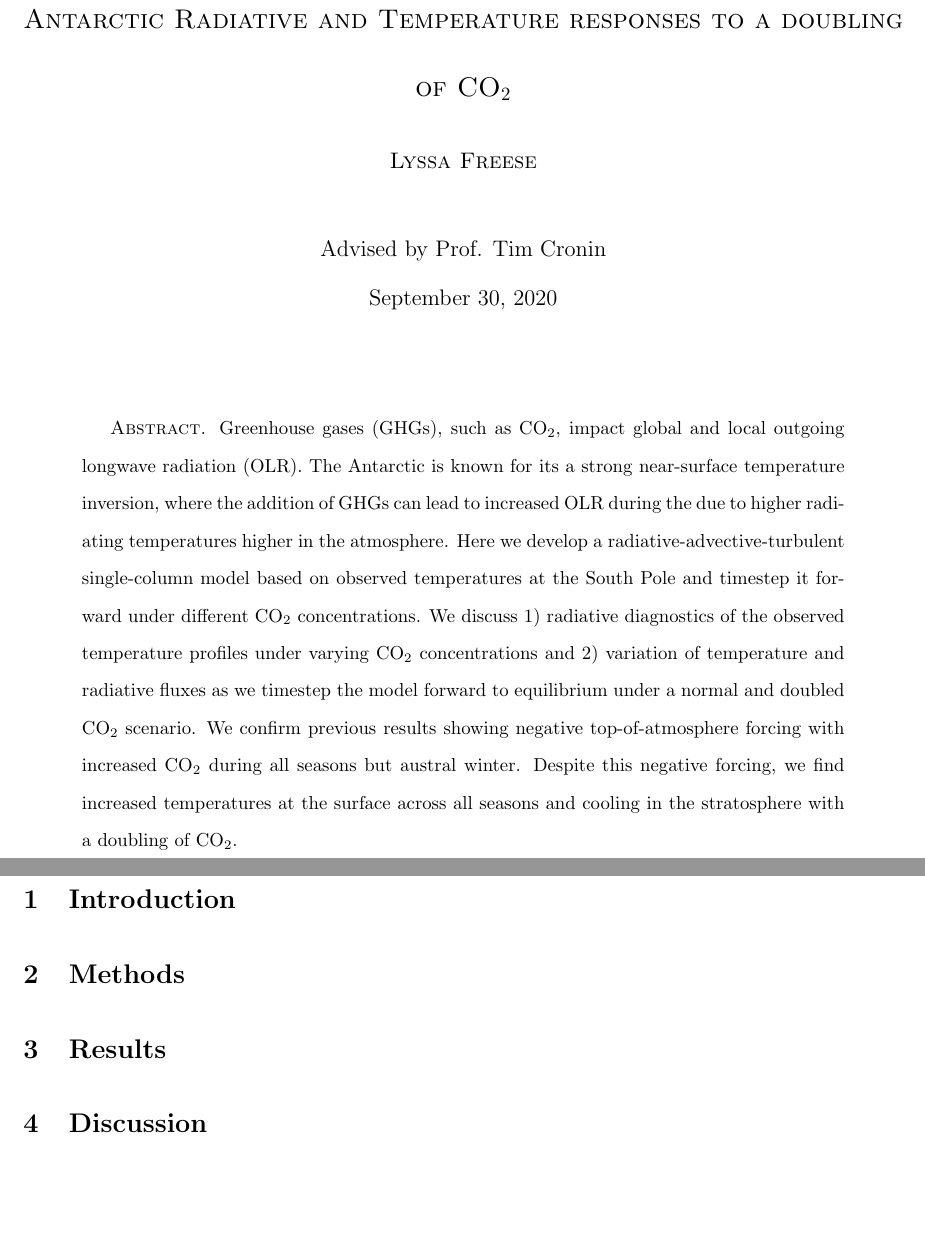
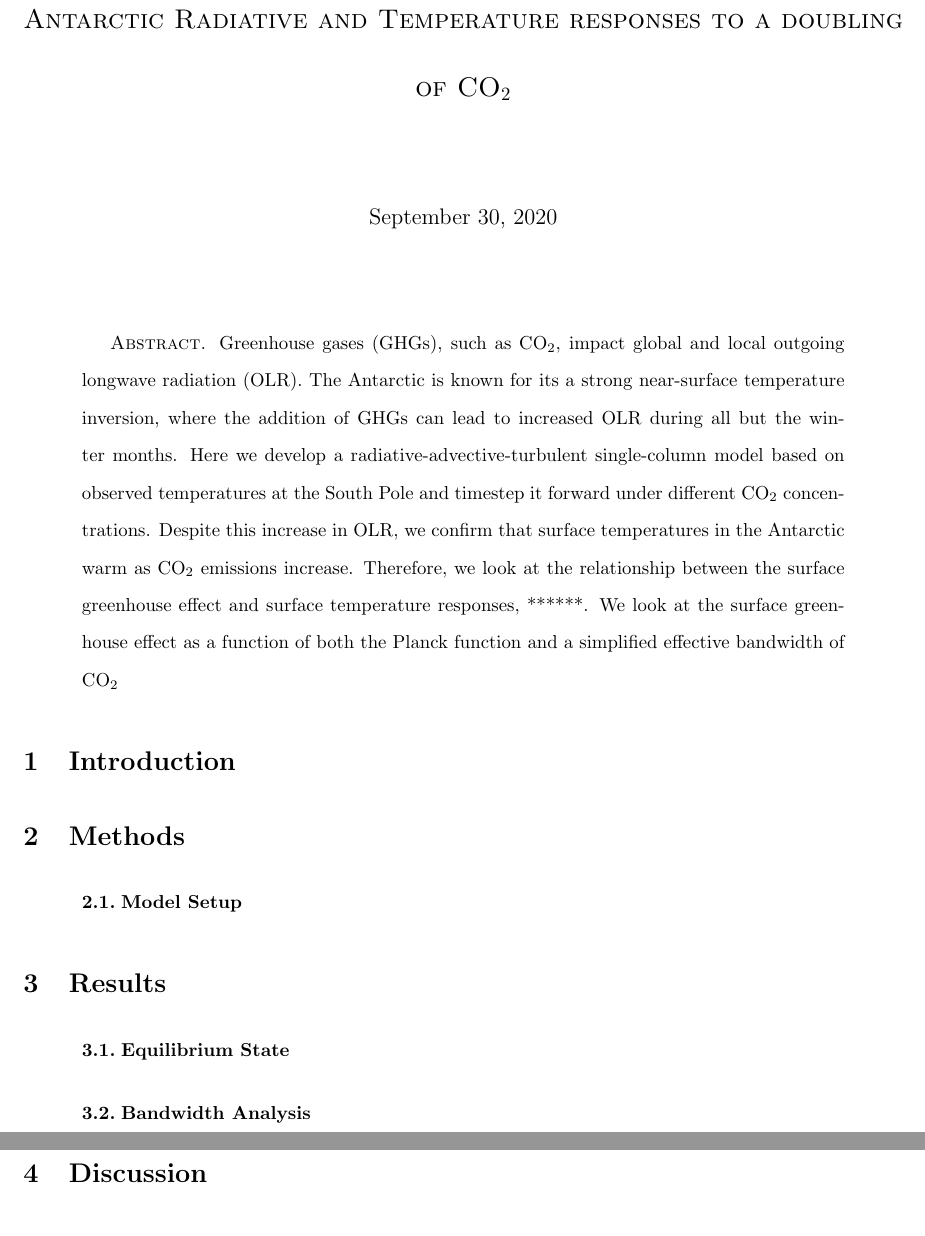
Before and after one commit to lfreese/antarctic-rad, a LaTeX document (overleaf/post_generals_draft.tex): two parts of pages 1 and 2 of 2, joined at a grey line, cut so that both start at the same text, the shorter picture padded with empty space. Compiled offline with pdfLaTeX.

Commit message:
Updates from Overleaf

```diff
--- a/overleaf/post_generals_draft.tex
+++ b/overleaf/post_generals_draft.tex
@@ -20,9 +20,7 @@
   \titleformat{\subsubsection}[runin]{\normalfont\bfseries}{\thesubsubsection.}{3pt}{}
 
 \title{{\textsc{\Large Antarctic Radiative and Temperature responses to a doubling of $\text{CO}_2$}}}
-\author{\textsc{Lyssa Freese}
-\\\\
-Advised by Prof. Tim Cronin}
+\author{\textsc{}}
 \doublespacing
 
 \begin{document}
@@ -36,11 +34,14 @@ Advised by Prof. Tim Cronin}
 \bigskip
 \bigskip
 
-{\textsc{Abstract.} }Greenhouse gases (GHGs), such as \ce{CO2}, impact global and local outgoing longwave radiation (OLR). The Antarctic is known for its a strong near-surface temperature inversion, where the addition of GHGs can lead to increased OLR during the due to higher radiating temperatures higher in the atmosphere.  Here we develop a radiative-advective-turbulent single-column model based on observed temperatures at the South Pole and timestep it forward under different \ce{CO2} concentrations. We discuss 1) radiative diagnostics of the observed temperature profiles under varying \ce{CO_2} concentrations and 2) variation of temperature and radiative fluxes as we timestep the model forward to equilibrium under a normal and doubled \ce{CO_2} scenario. We confirm previous results showing negative top-of-atmosphere forcing with increased \ce{CO_2} during all seasons but austral winter. Despite this negative forcing, we find increased temperatures at the surface across all seasons and cooling in the stratosphere with a doubling of \ce{CO_2}.
+{\textsc{Abstract.} }Greenhouse gases (GHGs), such as \ce{CO2}, impact global and local outgoing longwave radiation (OLR). The Antarctic is known for its a strong near-surface temperature inversion, where the addition of GHGs can lead to increased OLR during all but the winter months.  Here we develop a radiative-advective-turbulent single-column model based on observed temperatures at the South Pole and timestep it forward under different \ce{CO_2} concentrations. Despite this increase in OLR, we confirm that surface temperatures in the Antarctic warm as \ce{CO_2} emissions increase. Therefore, we look at the relationship between the surface greenhouse effect and surface temperature responses, ******. We look at the surface greenhouse effect as a function of both the Planck function and a simplified effective bandwidth of \ce{CO2}
 
 \section{Introduction}
 \section{Methods}
+\subsection{Model Setup}
 \section{Results}
+\subsection{Equilibrium State}
+\subsection{Bandwidth Analysis}
 \section{Discussion}
 
 \bibliographystyle{apalike}
```
